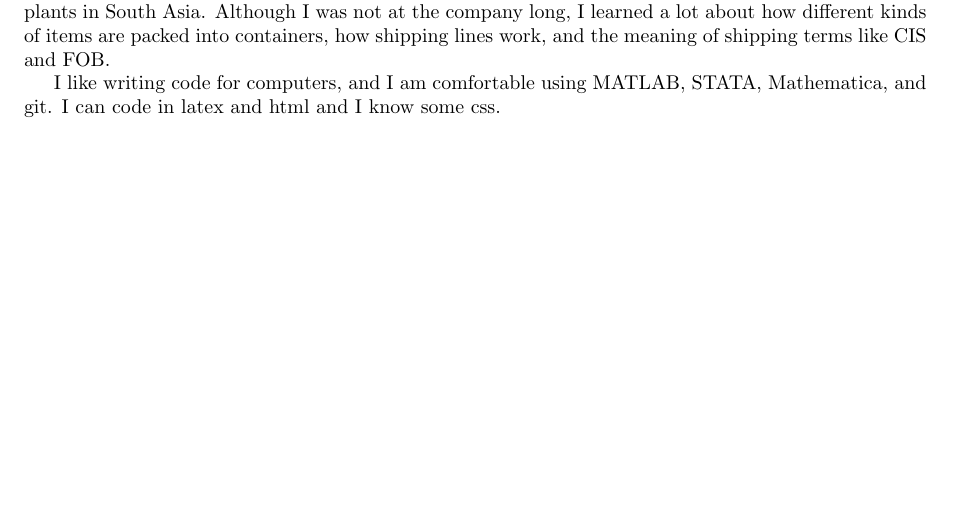
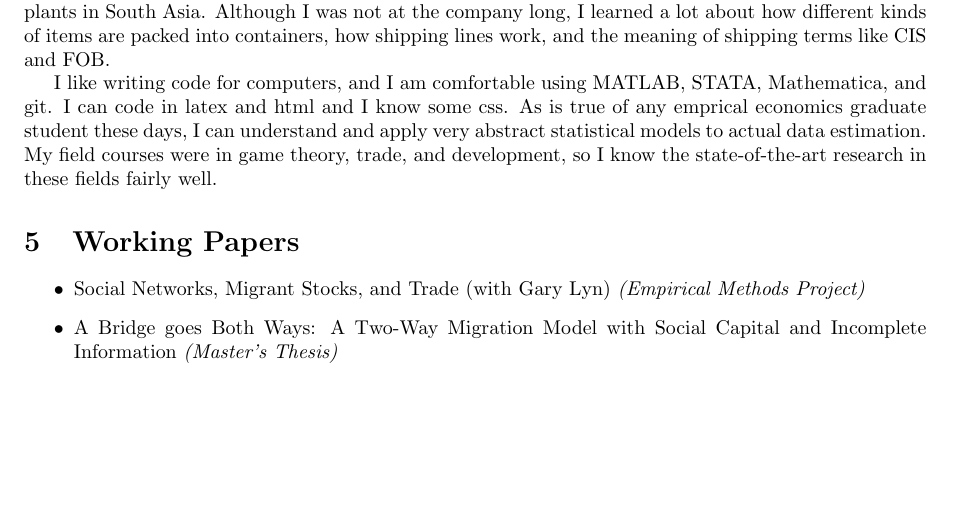
Before and after one commit to veryshuai/EAPSI-Application, a LaTeX document (EAPSI_Biographical_Sketch.tex): part of page 2 of 2, cut so that both start at the same text. Compiled offline with pdfLaTeX.

Commit message:
Added Working Papers

```diff
--- a/EAPSI_Biographical_Sketch.tex
+++ b/EAPSI_Biographical_Sketch.tex
@@ -28,5 +28,13 @@
 \section{Other Experience and Skills}
 After graduating from college, I worked at an international freight forwarder in New York for a year.  It was a small company, so I was responsible for everything from calculating and sending out quotes to coordinating shipments and actually preparing bills of lading and letters of credit.  Some of the more interesting items I shipped were used school busses to West Africa and replacement parts for power plants in South Asia.  Although I was not at the company long, I learned a lot about how different kinds of items are packed into containers, how shipping lines work, and the meaning of shipping terms like CIS and FOB.
 
-I like writing code for computers, and I am comfortable using MATLAB, STATA, Mathematica, and git.  I can code in latex and html and I know some css.
+I like writing code for computers, and I am comfortable using MATLAB, STATA, Mathematica, and git.  I can code in latex and html and I know some css.  As is true of any emprical economics graduate student these days, I can understand and apply very abstract statistical models to actual data estimation.  My field courses were in game theory, trade, and development, so I know the state-of-the-art research in these fields fairly well.
+
+\section{Working Papers}
+\begin{itemize}
+ \item Social Networks, Migrant Stocks, and Trade (with Gary Lyn) \emph{(Empirical Methods Project)}
+ \item A Bridge goes Both Ways: A Two-Way Migration Model with Social Capital and Incomplete Information \emph{(Master's Thesis)}
+\end{itemize}
+
+
 \end{document}
```
